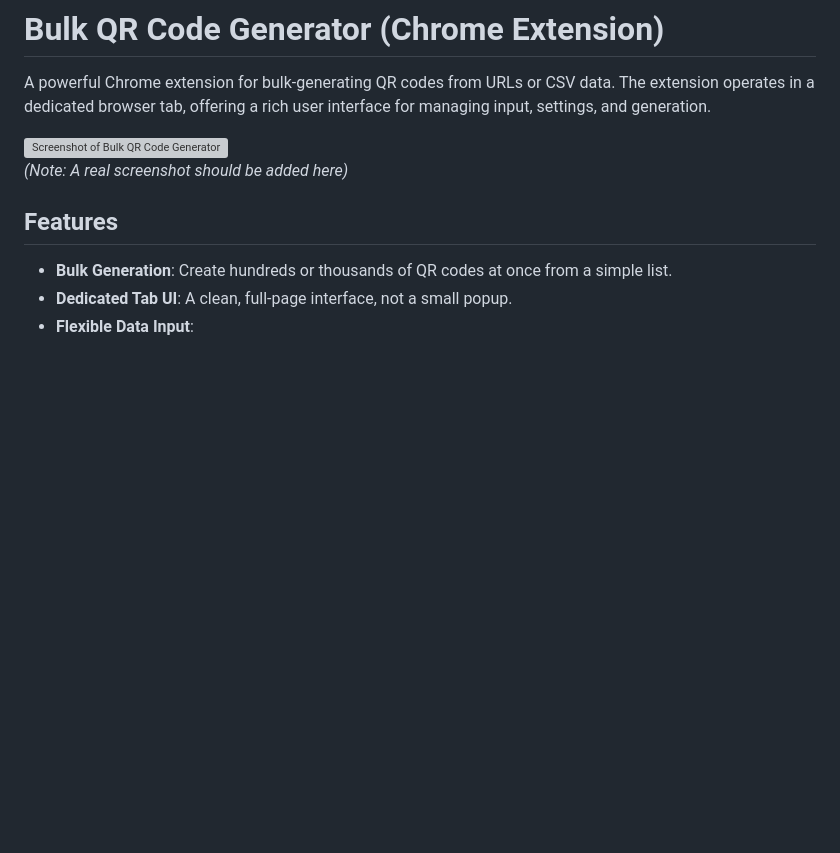
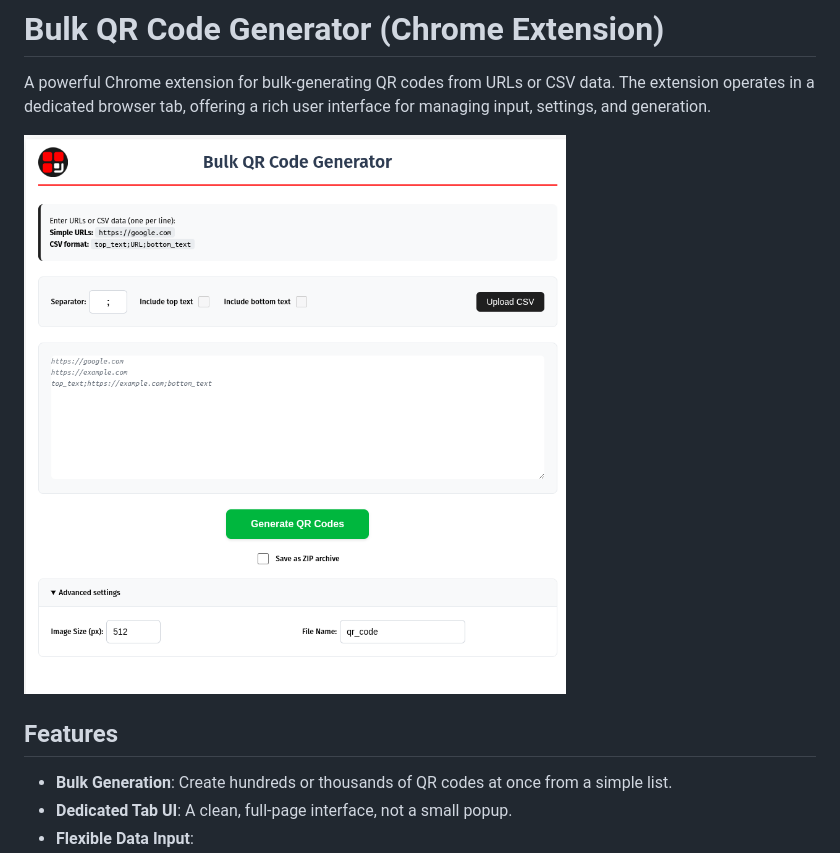
Before and after one commit to Tuchnyak/extension_qrcodebulk, a Markdown page: README.md, the part around the change. Rendered like a GitHub page; pictures changed too: screenshot.png (added); blank space fills up the shorter version; grey boxes are pictures that could not be loaded.

```diff
--- a/README.md
+++ b/README.md
@@ -2,8 +2,7 @@
 
 A powerful Chrome extension for bulk-generating QR codes from URLs or CSV data. The extension operates in a dedicated browser tab, offering a rich user interface for managing input, settings, and generation.
 
-![Screenshot of Bulk QR Code Generator](https://user-images.githubusercontent.com/12345/placeholder.png)
-*(Note: A real screenshot should be added here)*
+![Screenshot of Bulk QR Code Generator](screenshot.png)
 
 ## Features
 
```
